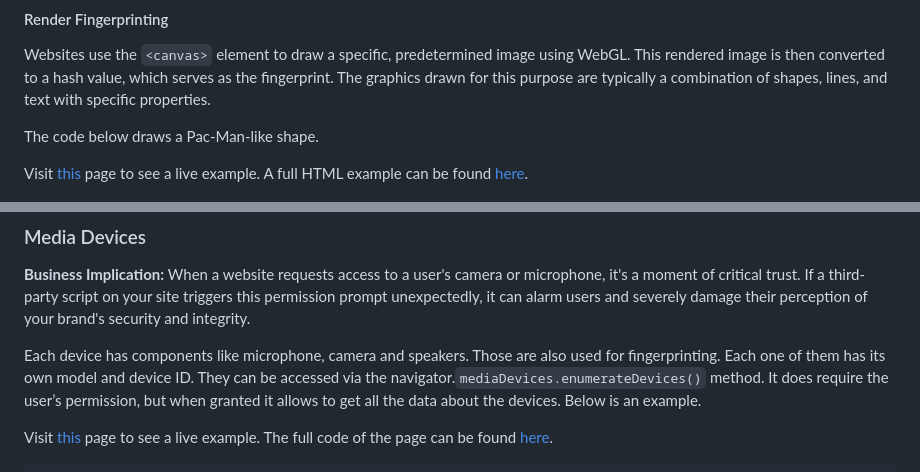
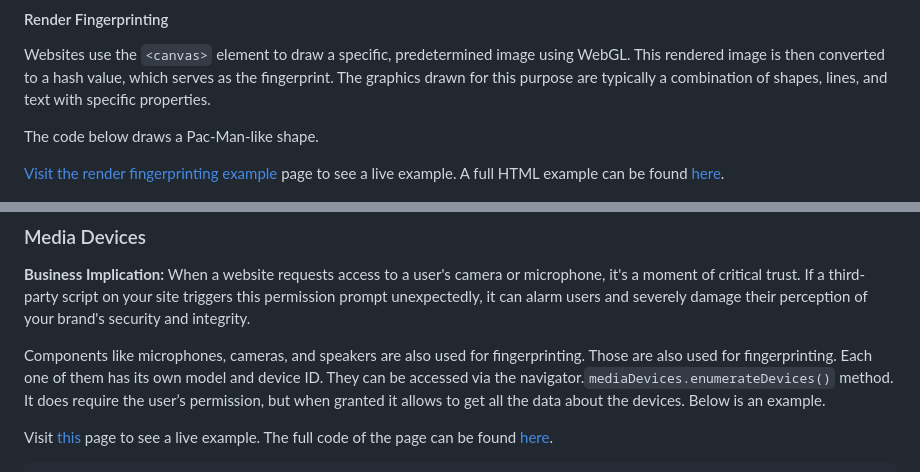
Before and after one commit to SergeyGrishuk/grishuk.co.il, a Markdown page: markdown_content/post_beyond_cookies.md, 2 parts joined by grey strips. GitHub-like rendering.

Commit message:
Update text

```diff
--- a/markdown_content/post_beyond_cookies.md
+++ b/markdown_content/post_beyond_cookies.md
@@ -52,7 +52,7 @@ Websites use the `<canvas>` element to draw a specific, predetermined image usin
 
 The code below draws a Pac-Man-like shape.
 
-Visit [this](/examples/render_fingerprint.html) page to see a live example. A full HTML example can be found [here](https://github.com/user-at-host/Websites-Data-Collection-Examples/blob/main/render-fingerprint.html).
+[Visit the render fingerprinting example](/examples/render_fingerprint.html) page to see a live example. A full HTML example can be found [here](https://github.com/user-at-host/Websites-Data-Collection-Examples/blob/main/render-fingerprint.html).
 
 ![Packman style render](/static/pacman.png)
 
@@ -144,7 +144,7 @@ A browser can approximate the amount of RAM on a device using the `navigator.dev
 
 **Business Implication:** When a website requests access to a user's camera or microphone, it's a moment of critical trust. If a third-party script on your site triggers this permission prompt unexpectedly, it can alarm users and severely damage their perception of your brand's security and integrity.
 
-Each device has components like microphone, camera and speakers. Those are also used for fingerprinting. Each one of them has its own model and device ID. They can be accessed via the navigator.`mediaDevices.enumerateDevices()` method. It does require the user’s permission, but when granted it allows to get all the data about the devices. Below is an example.
+Components like microphones, cameras, and speakers are also used for fingerprinting. Those are also used for fingerprinting. Each one of them has its own model and device ID. They can be accessed via the navigator.`mediaDevices.enumerateDevices()` method. It does require the user’s permission, but when granted it allows to get all the data about the devices. Below is an example.
 
 Visit [this](/examples/list_media_devices.html) page to see a live example. The full code of the page can be found [here](https://github.com/user-at-host/Websites-Data-Collection-Examples/blob/main/list-media-devices.html).
 
```
